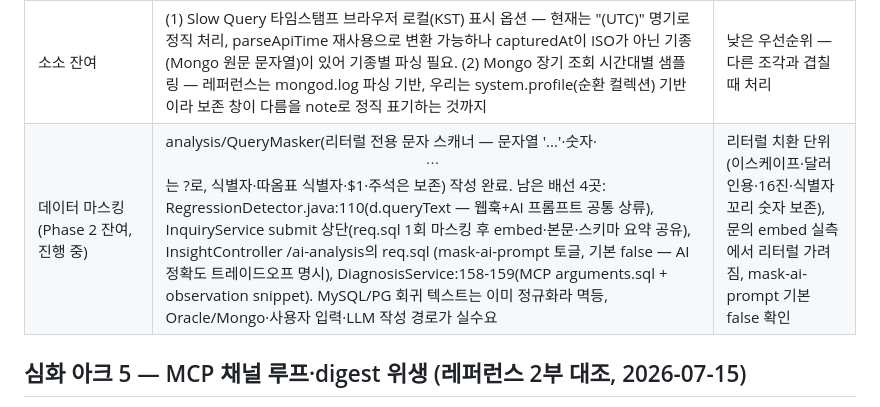
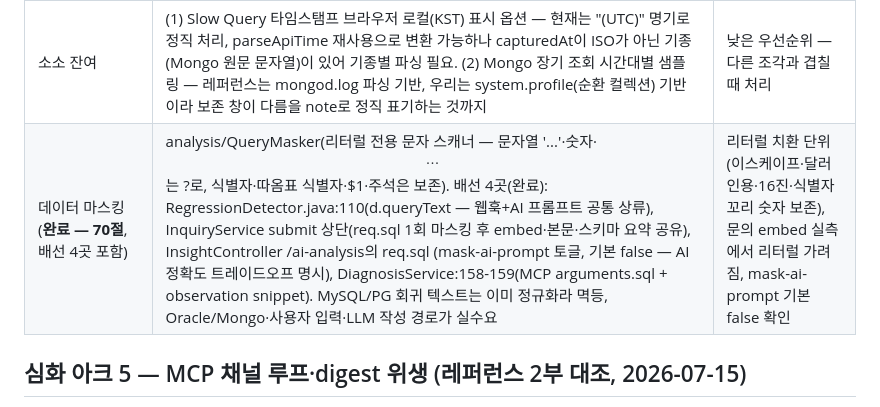
Before and after one commit to dj258255/dbtower, a Markdown page: docs/ROADMAP.md, the part around the change. Rendered like a GitHub page.

Commit message:
문서: ROADMAP 데이터 마스킹 행 상태 정정 — 진행 중 표기가 실제(70절 완료)와 어긋나 있었음

```diff
--- a/docs/ROADMAP.md
+++ b/docs/ROADMAP.md
@@ -298,7 +298,7 @@ record TableDetail(String table, String engine, long rowCount, long dataBytes, l
 | 인스턴스 메타: 담당팀/Slack 라벨 + 콘솔 딥링크 | 레퍼런스 활용사례 화면의 "Slack Group: 팀명 / AWS Link: PI" 대응. 등록 정보에 선택 필드 2개(V12): `team_label`(자유 문자열 — **Phase 3 LBAC의 team_label과 같은 컬럼으로 설계해 이중 마이그레이션 방지**), `console_url`(자유 URL — Grafana 대시보드·AWS PI·내부 위키 등 조직이 쓰는 콘솔 아무거나). 상세 패널 상단에 "담당: {team} · 콘솔 열기 ↗" 표시, 회귀/문의 웹훅에도 라벨 포함(어느 팀 채널로 갈 문제인지). AWS SDK 연동이 아니라 **URL 일반화로 PI 딥링크 패리티를 흡수**한다 — RDS 쓰는 조직은 PI URL을, 셀프호스트는 Grafana URL을 넣으면 된다 | 등록 폼에 두 필드 입력 → 상세 패널·웹훅 메시지에 라벨·링크 표시. 미입력 시 표기 생략(강제 아님) |
 | CloudWatch 메트릭 소스 | RDS 등록 대상일 때만 의미. Phase 5 디스크 예측(78절 완료)에서 재평가한 결정: **Prometheus 단일 소스로 출시, CloudWatch는 후속** — AWS SDK 의존 추가는 실제 RDS 등록 수요가 생길 때. DiskForecastAdvisor는 PrometheusClient 하나만 주입받으므로 소스 추상화 시 이 한 지점만 인터페이스로 바꾸면 된다(구조 준비 완료) | RDS 인스턴스 등록 수요 발생 시 착수 |
 | 소소 잔여 | (1) Slow Query 타임스탬프 브라우저 로컬(KST) 표시 옵션 — 현재는 "(UTC)" 명기로 정직 처리, parseApiTime 재사용으로 변환 가능하나 capturedAt이 ISO가 아닌 기종(Mongo 원문 문자열)이 있어 기종별 파싱 필요. (2) Mongo 장기 조회 시간대별 샘플링 — 레퍼런스는 mongod.log 파싱 기반, 우리는 system.profile(순환 컬렉션) 기반이라 보존 창이 다름을 note로 정직 표기하는 것까지 | 낮은 우선순위 — 다른 조각과 겹칠 때 처리 |
-| 데이터 마스킹 (Phase 2 잔여, 진행 중) | analysis/QueryMasker(리터럴 전용 문자 스캐너 — 문자열 '...'·숫자·$$...$$는 ?로, 식별자·따옴표 식별자·$1·주석은 보존) 작성 완료. 남은 배선 4곳: RegressionDetector.java:110(d.queryText — 웹훅+AI 프롬프트 공통 상류), InquiryService submit 상단(req.sql 1회 마스킹 후 embed·본문·스키마 요약 공유), InsightController /ai-analysis의 req.sql (mask-ai-prompt 토글, 기본 false — AI 정확도 트레이드오프 명시), DiagnosisService:158-159(MCP arguments.sql + observation snippet). MySQL/PG 회귀 텍스트는 이미 정규화라 멱등, Oracle/Mongo·사용자 입력·LLM 작성 경로가 실수요 | 리터럴 치환 단위(이스케이프·달러 인용·16진·식별자 꼬리 숫자 보존), 문의 embed 실측에서 리터럴 가려짐, mask-ai-prompt 기본 false 확인 |
+| 데이터 마스킹 (**완료 — 70절**, 배선 4곳 포함) | analysis/QueryMasker(리터럴 전용 문자 스캐너 — 문자열 '...'·숫자·$$...$$는 ?로, 식별자·따옴표 식별자·$1·주석은 보존). 배선 4곳(완료): RegressionDetector.java:110(d.queryText — 웹훅+AI 프롬프트 공통 상류), InquiryService submit 상단(req.sql 1회 마스킹 후 embed·본문·스키마 요약 공유), InsightController /ai-analysis의 req.sql (mask-ai-prompt 토글, 기본 false — AI 정확도 트레이드오프 명시), DiagnosisService:158-159(MCP arguments.sql + observation snippet). MySQL/PG 회귀 텍스트는 이미 정규화라 멱등, Oracle/Mongo·사용자 입력·LLM 작성 경로가 실수요 | 리터럴 치환 단위(이스케이프·달러 인용·16진·식별자 꼬리 숫자 보존), 문의 embed 실측에서 리터럴 가려짐, mask-ai-prompt 기본 false 확인 |
 
 ## 심화 아크 5 — MCP 채널 루프·digest 위생 (레퍼런스 2부 대조, 2026-07-15)
 
```
